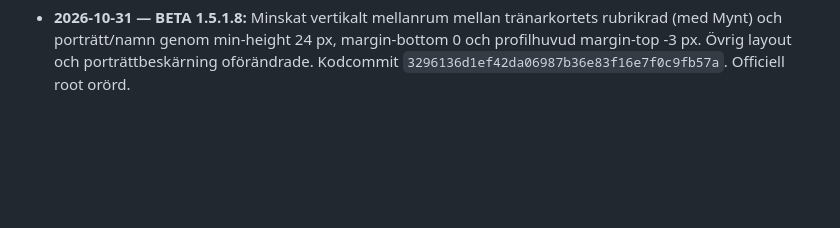
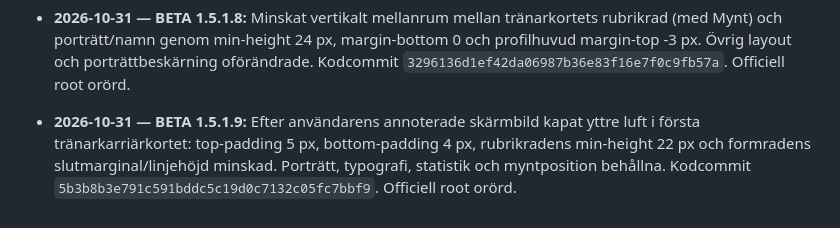
Before and after one commit to olikid/shl-gulddrommen, a Markdown page: PROJECT_BIBLE.md, the part around the change. Rendered like a GitHub page; blank space fills up the shorter version.

Commit message:
docs: BETA 1.5.1.9 coach card outer padding trim

```diff
--- a/PROJECT_BIBLE.md
+++ b/PROJECT_BIBLE.md
@@ -159,3 +159,5 @@ Tränarens privatekonomi ska i en framtida version påverka matchbeslut och i f
 - **2026-10-31 — BETA 1.5.1.7:** Återställt tränarporträttets beskurna fyrkantiga stil efter att `object-fit:contain` i 1.5.1.6 visade hela överkroppen för litet. Nu 78×85 px, `object-fit:cover`, `object-position:center 10%`, 12 px hörnradie. Behåller myntindikator i tränarkortets övre högra hörn och kompakt layout. Kodcommit `08dc6d8eabf92ade1b1ffb9a15756255c34fcee3`. Officiell root orörd; visuell användarverifiering återstår.
 
 - **2026-10-31 — BETA 1.5.1.8:** Minskat vertikalt mellanrum mellan tränarkortets rubrikrad (med Mynt) och porträtt/namn genom min-height 24 px, margin-bottom 0 och profilhuvud margin-top -3 px. Övrig layout och porträttbeskärning oförändrade. Kodcommit `3296136d1ef42da06987b36e83f16e7f0c9fb57a`. Officiell root orörd.
+
+- **2026-10-31 — BETA 1.5.1.9:** Efter användarens annoterade skärmbild kapat yttre luft i första tränarkarriärkortet: top-padding 5 px, bottom-padding 4 px, rubrikradens min-height 22 px och formradens slutmarginal/linjehöjd minskad. Porträtt, typografi, statistik och myntposition behållna. Kodcommit `5b3b8b3e791c591bddc5c19d0c7132c05fc7bbf9`. Officiell root orörd.
```
